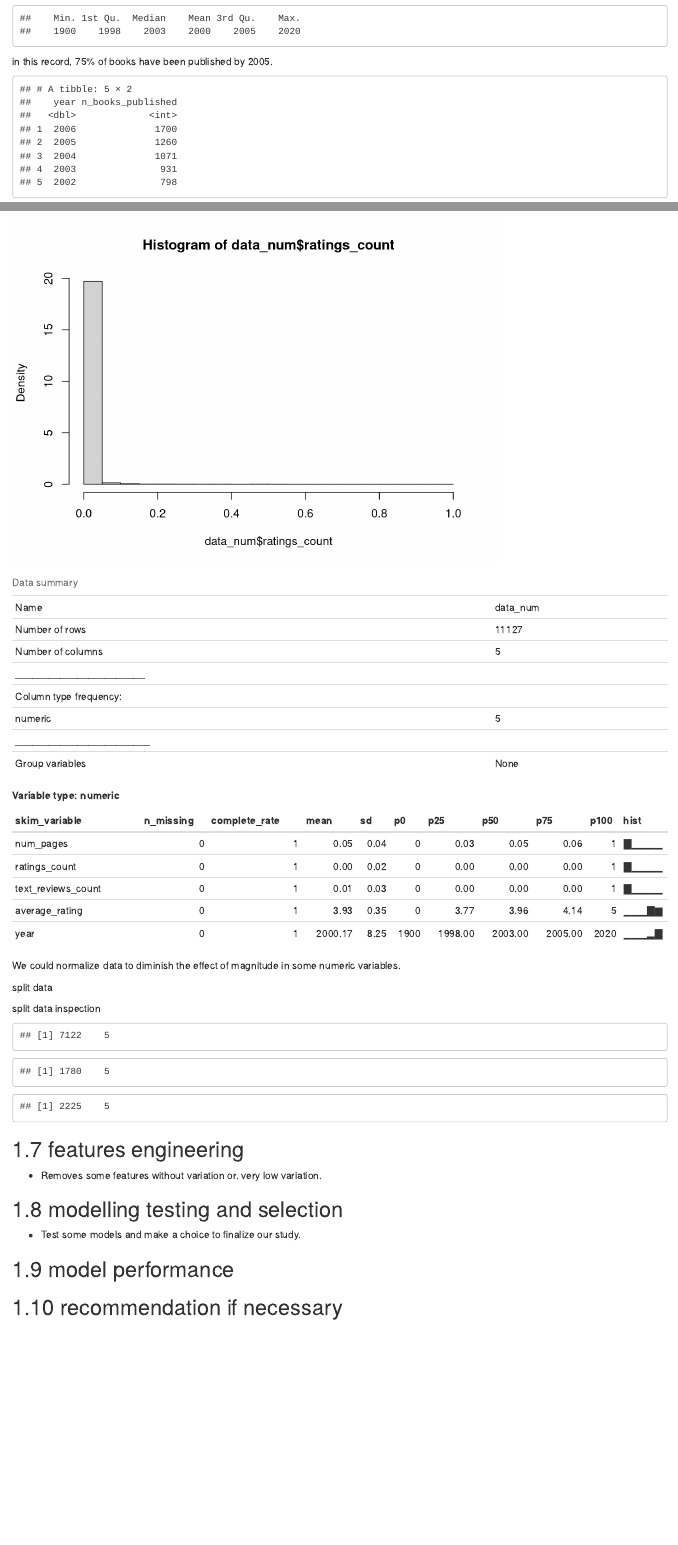
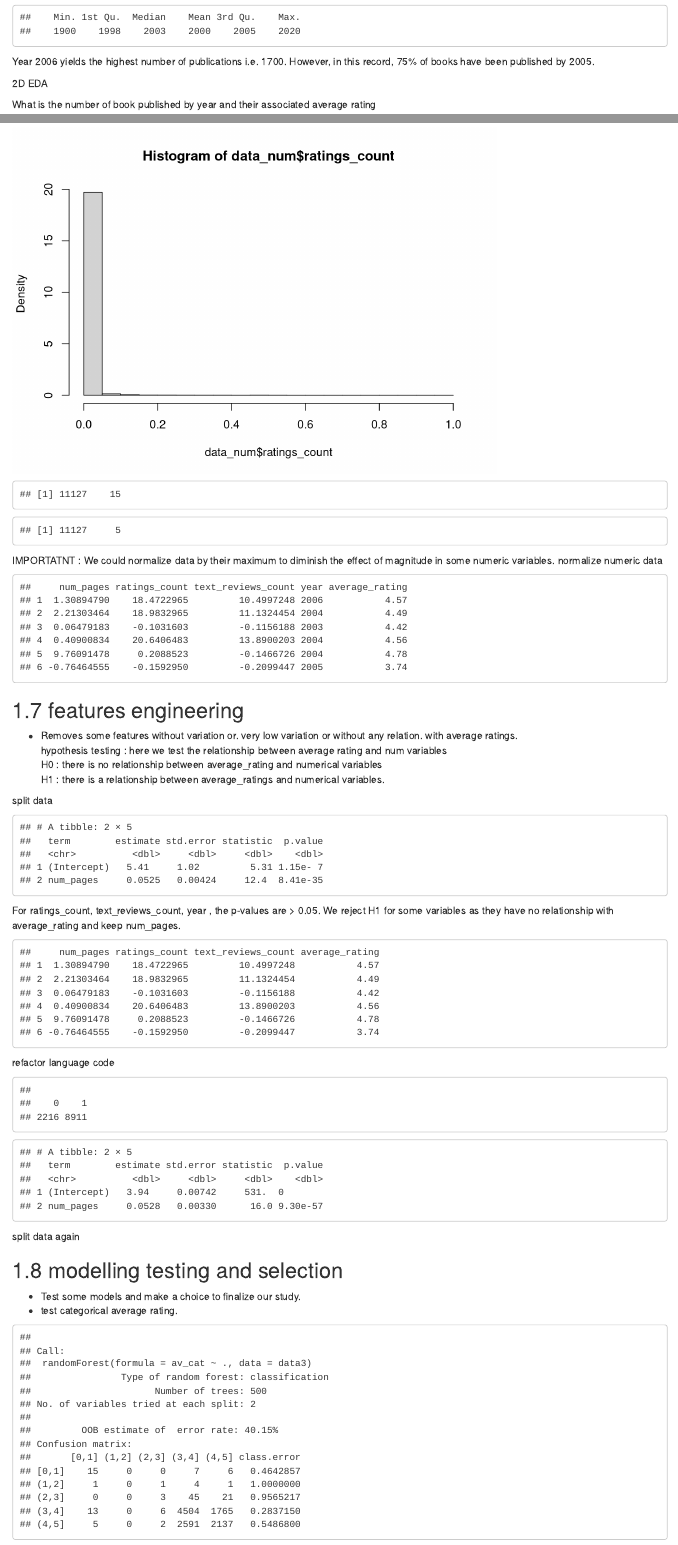
Before and after one commit to phenixMaster/Books_ratings_R_version, an R Markdown document (Books_ratings.Rmd): the page in a window 1100 px wide, from 8630 px down before the commit and from 8820 px down after it, so that both start at the same text, and a second part further down, joined at a grey line. Rendered offline with R 4.5, knitr and Pandoc, with nearby package versions; some code elsewhere in the file could not run offline.

Commit message:
modify EDAand need to scale num data

````diff
--- a/Books_ratings.Rmd
+++ b/Books_ratings.Rmd
@@ -69,7 +70,7 @@ hist(average_rating,breaks = 10, probability  = T)
 Density average rating
 ```{r}
 dens_AR <- density(data$average_rating)
-plot(dens_AR,frame = F,main ="density av raing")
+plot(dens_AR,frame = F,main ="density av raing",xlab ="average rating")
 ```
 
 cdf av rating
@@ -274,16 +276,15 @@ hist_year <-hist(data$year,
 
 
 ```{r year }
+data %>%
+  group_by(year) %>%
+  summarise(counts = n()) %>%
+  arrange(desc(counts)) %>%
+  head(1)
+
 summary(data$year)
 ```
 
 
-in this record, 75% of books have been published by 2005.
+Year 2006 yields the  highest number of publications i.e. 1700. However, in this record, 75% of books have been published by 2005.
 
-```{r}
-data %>%
-  select(year, average_rating) %>%
-  group_by(year) %>%
-  summarize(n_books_published=n()) %>%
-  arrange(desc(n_books_published),year) %>%
-  head(5)
@@ -292,6 +291,7 @@ Year 2006 , yields 1700 books published.
 
 2D EDA
 
+What is the number of book published by year and their associated average rating
 ```{r}
 data %>%
   group_by(year) %>%
@@ -315,7 +317,7 @@ data$year_cat <- cut_width(data$year,width = 9)
 data %>%
   ggplot(aes(year_cat, average_rating,
              fill = between(average_rating,2.7,4.5))) + geom_boxplot() +
-  labs(y = "average rating") +
+  labs(y = "average rating",fill = "average rating range") +
   theme(axis.text.x  = element_text (hjust = -.1, angle = -45))
 ```
 
@@ -364,12 +367,30 @@ head(data_num)
 hist(data_num$ratings_count ,probability  = T)
 ```
 
-```{r}
-skim(data_num)
+```{r paged.print=TRUE}
+#skim(data_num)
+dim(data)
+dim(data_num)
 ```
 
 
-We could normalize data to diminish the effect of magnitude in some numeric variables.
+IMPORTATNT : We could normalize data by their maximum to diminish the effect of
+magnitude in some numeric variables.
+normalize numeric data
+```{r,eval=T}
+data_num <- data_num %>%
+  select(c(num_pages,ratings_count,text_reviews_count)) %>%
+  apply(.,FUN = scale,MARGIN = 2) %>%
+  cbind(year = data_num$year,average_rating = data_num$average_rating) %>%
+  as.data.frame()
+head(data_num)
+```
+
+## features engineering
+- Removes some features without variation or. very low variation or without any relation. with average ratings.
+hypothesis testing : here we test the relationship between average rating and num variables
+H0 : there is no relationship between average_rating and numerical variables
+H1 : there is a relationship between average_ratings and numerical variables.
 
 split data
 ```{r}
@@ -377,19 +398,47 @@ set.seed(1243)
 index_train0 <- sample(1:(dim(data_num)[1]),round(0.8*(dim(data_num)[1])), replace = F)
 index_train1 <- sample(index_train0,round(0.8*length(index_train0)), replace = F)
 index_val <- sample(index_train0,round(0.2*length(index_train0)), replace = F)
+```
 
+
+```{r}
 train1 <- data_num[index_train1,]
 valid <- data_num[index_val,]
 test <- data_num[-index_train0,]
 ```
 
-split data inspection
 ```{r}
-dim(train1)
-dim(valid)
-dim(test)
+broom::tidy(lm(average_rating~. , train1)) %>%
+  filter(p.value <= 0.05)
+```
+For ratings_count, text_reviews_count, year , the p-values are >
+0.05. We reject H1 for some variables as they have  no relationship with average_rating and keep num_pages.
+
+```{r,eval = F}
+data_num <- data %>%
+  select(num_pages)
 ```
 
-## features engineering
-- Removes some features without variation or. very low variation.
+```{r data2}
+data2 <- data_num %>%
+  #discard(is.numeric) %>%
+  #cbind(num_pages = data_num$num_pages,average_rating = data$average_rating) %>%
+  select(-c(contains(c("ID","title","isbn","pub","auth","year","cat"))))
 
+head(data2)
+```
+refactor language code
+```{r}
+data2$language_code<- ifelse(str_detect(toupper(data$language_code),toupper("eng")),1,0)
+```
+
+
+```{r}
+table(data2$language_code)
+```
+
+```{r}
+broom::tidy(summary(lm(average_rating~. , data2)) ) %>%
+  filter(p.value <= 0.05)
+```
+```{r}
@@ -396,6 +451,12 @@ dim(test)
+split data again
 
 ## modelling testing and selection
 - Test some models and make a choice to finalize our study.
+- test categorical average rating.
+```{r}
+
+randomForest::randomForest (av_cat~., data3 )
+```
 
 ## model performance
 
````
Also changed, not shown: Books_ratings.html, Books_ratings.Rmd (35 more changed lines).
